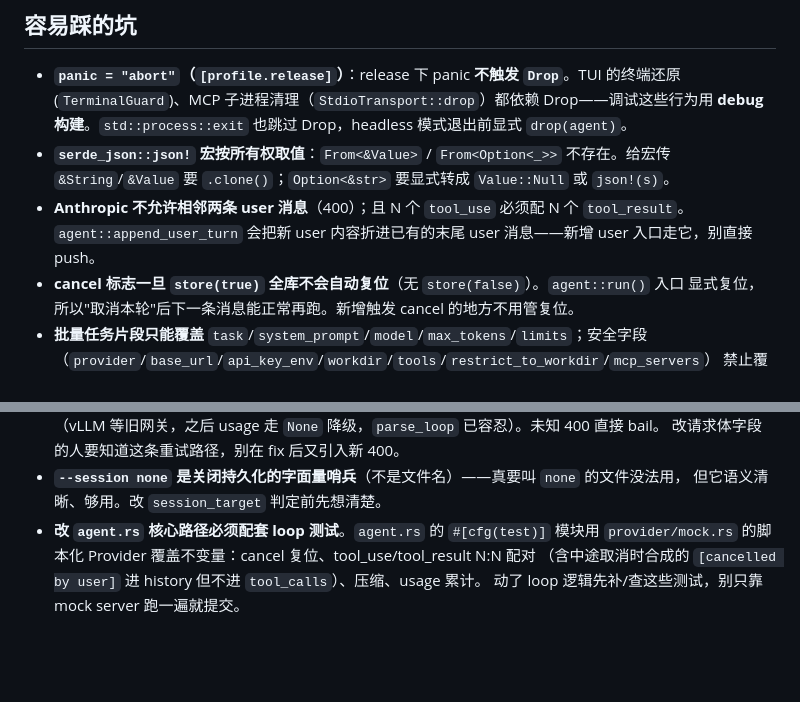
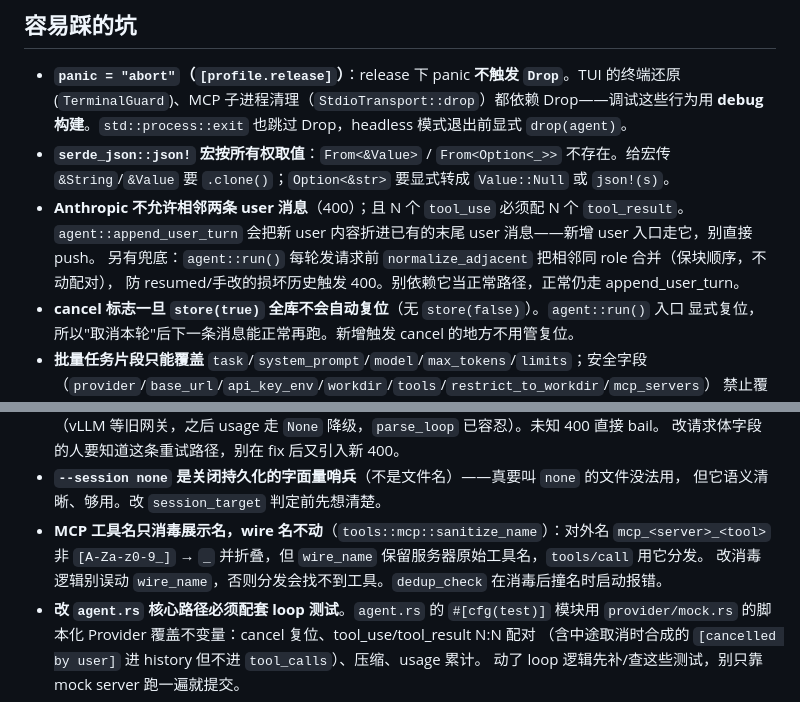
Before and after one commit to chenpu17/TinyAgent, a Markdown page: CLAUDE.md, 2 parts joined by grey strips. Drawn GitHub-style; blank space fills up the shorter version.

```diff
--- a/CLAUDE.md
+++ b/CLAUDE.md
@@ -51,6 +51,8 @@ cargo clippy --all-targets                # lint headless 版（两个 feature
   `&String`/`&Value` 要 `.clone()`；`Option<&str>` 要显式转成 `Value::Null` 或 `json!(s)`。
 - **Anthropic 不允许相邻两条 user 消息**（400）；且 N 个 `tool_use` 必须配 N 个 `tool_result`。
   `agent::append_user_turn` 会把新 user 内容折进已有的末尾 user 消息——新增 user 入口走它，别直接 push。
+  另有兜底：`agent::run()` 每轮发请求前 `normalize_adjacent` 把相邻同 role 合并（保块顺序，不动配对），
+  防 resumed/手改的损坏历史触发 400。别依赖它当正常路径，正常仍走 append_user_turn。
 - **cancel 标志一旦 `store(true)` 全库不会自动复位**（无 `store(false)`）。`agent::run()` 入口
   显式复位，所以"取消本轮"后下一条消息能正常再跑。新增触发 cancel 的地方不用管复位。
 - **批量任务片段只能覆盖** `task`/`system_prompt`/`model`/`max_tokens`/`limits`；安全字段
@@ -65,6 +67,9 @@ cargo clippy --all-targets                # lint headless 版（两个 feature
   改请求体字段的人要知道这条重试路径，别在 fix 后又引入新 400。
 - **`--session none` 是关闭持久化的字面量哨兵**（不是文件名）——真要叫 `none` 的文件没法用，
   但它语义清晰、够用。改 `session_target` 判定前先想清楚。
+- **MCP 工具名只消毒展示名，wire 名不动**（`tools::mcp::sanitize_name`）：对外名 `mcp_<server>_<tool>`
+  非 `[A-Za-z0-9_]` → `_` 并折叠，但 `wire_name` 保留服务器原始工具名，`tools/call` 用它分发。
+  改消毒逻辑别误动 `wire_name`，否则分发会找不到工具。`dedup_check` 在消毒后撞名时启动报错。
 - **改 `agent.rs` 核心路径必须配套 loop 测试**。`agent.rs` 的 `#[cfg(test)]` 模块用
   `provider/mock.rs` 的脚本化 Provider 覆盖不变量：cancel 复位、tool_use/tool_result N:N 配对
   （含中途取消时合成的 `[cancelled by user]` 进 history 但不进 `tool_calls`）、压缩、usage 累计。
```
Also changed, not shown: README.md (+7 -2 lines).
